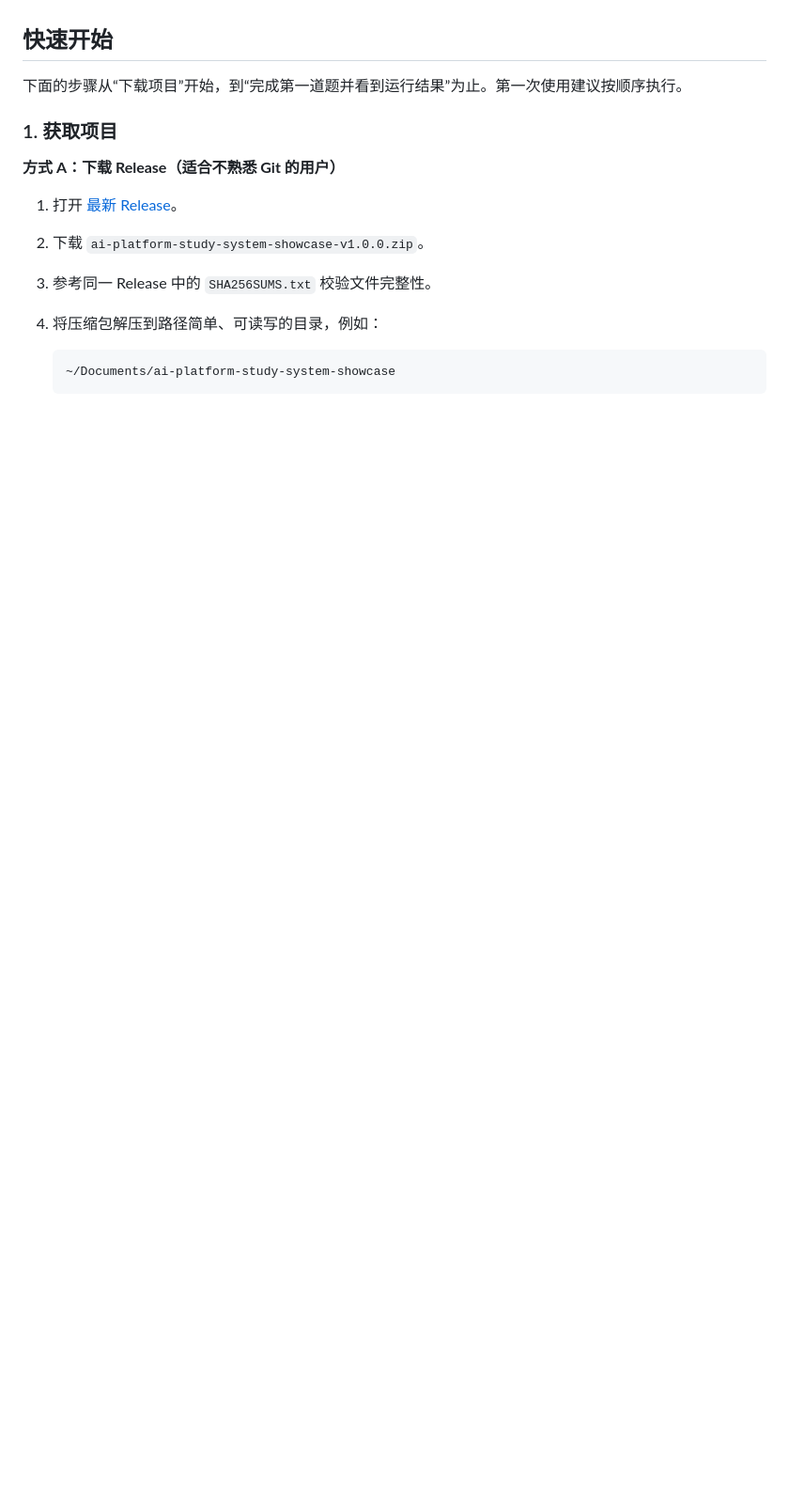
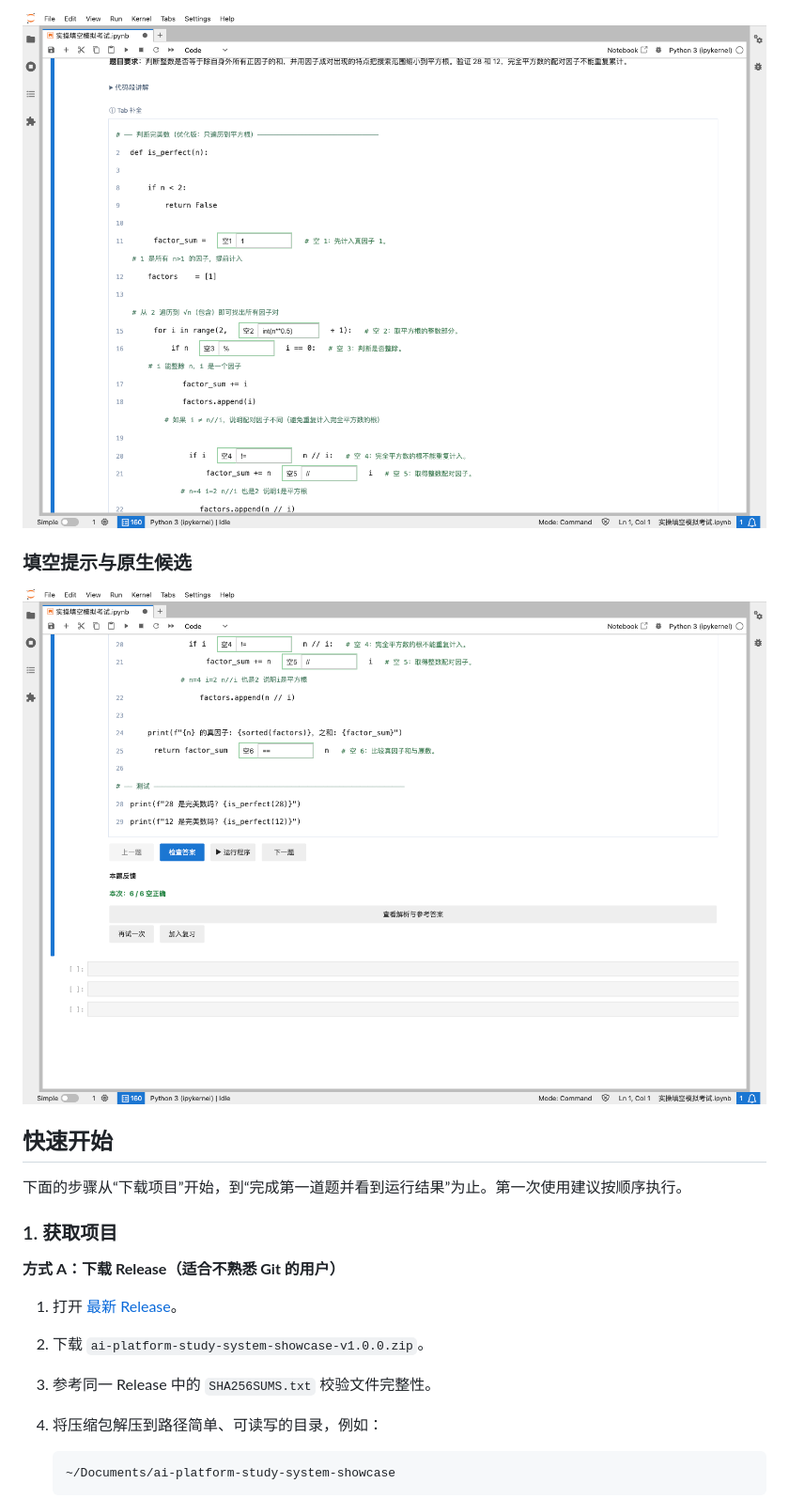
Before and after one commit to 13306518212/ai-platform-study-system-showcase, a Markdown page: README.md, the part around one of its changes. Shown at 94% size. Rendered like a GitHub page; blank space fills up the shorter version.

```diff
--- a/README.md
+++ b/README.md
@@ -46,3 +61,8 @@
+![代码注释与学习提示](docs/screenshots/practical-commented-code.png)
+
+### 填空提示与原生候选
+
+![填空提示与原生候选](docs/screenshots/practical-fill-hints.png)
 
 ## 快速开始
 
```
Also changed, not shown: other parts of README.md (+15 -0 lines).
